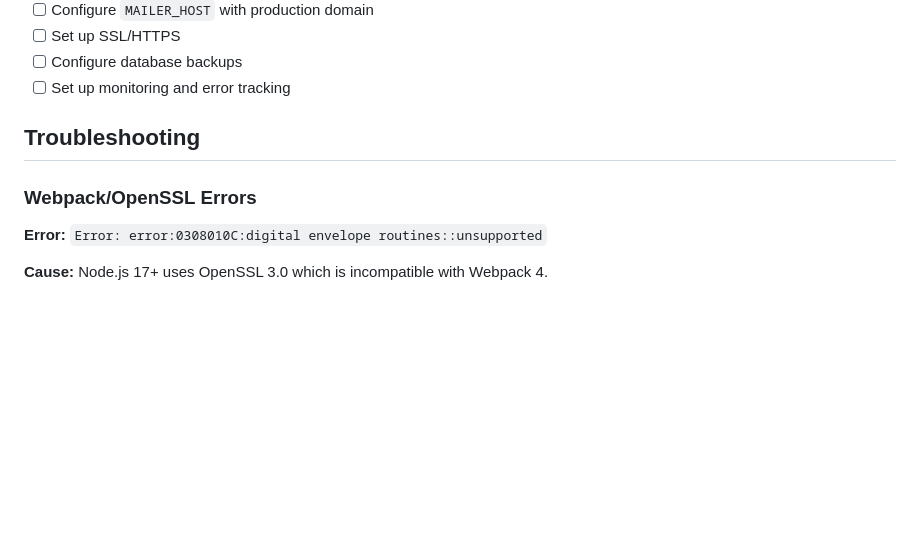
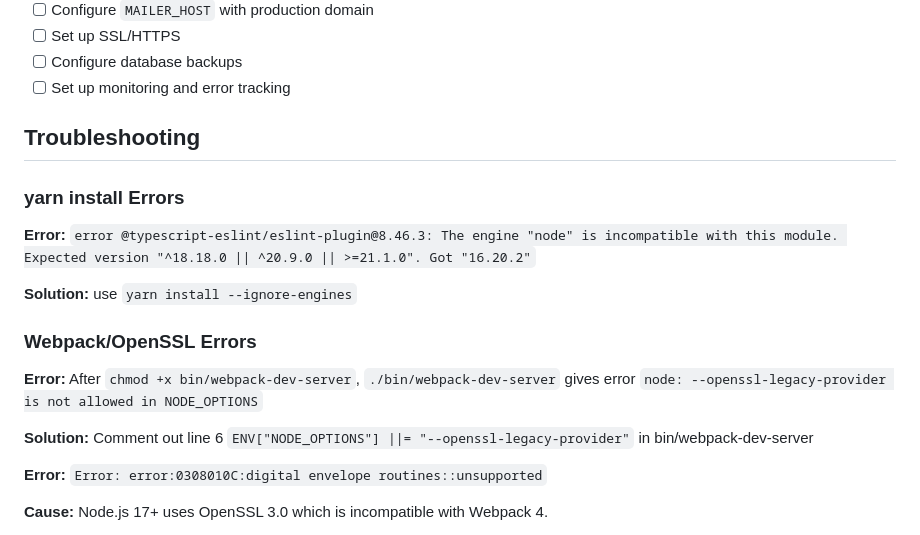
Before and after one commit to konstantinosanagn/campaign-saas, a Markdown page: README.md, the part around the change. Rendered like a GitHub page; blank space fills up the shorter version.

Commit message:
Add solutions to minor errors

```diff
--- a/README.md
+++ b/README.md
@@ -409,7 +409,17 @@ COVERAGE=true bundle exec cucumber  # Run Cucumber tests with code coverage (76.
 
 ## Troubleshooting
 
+### yarn install Errors
+**Error:** `error @typescript-eslint/eslint-plugin@8.46.3: The engine "node" is incompatible with this module. Expected version "^18.18.0 || ^20.9.0 || >=21.1.0". Got "16.20.2"`
+
+**Solution:** use `yarn install --ignore-engines`
+
 ### Webpack/OpenSSL Errors
+
+**Error:** After `chmod +x bin/webpack-dev-server`, `./bin/webpack-dev-server` gives error `node: --openssl-legacy-provider is not allowed in NODE_OPTIONS`
+
+**Solution:** Comment out line 6 `ENV["NODE_OPTIONS"] ||= "--openssl-legacy-provider"` in bin/webpack-dev-server
+
 
 **Error:** `Error: error:0308010C:digital envelope routines::unsupported`
 
```
